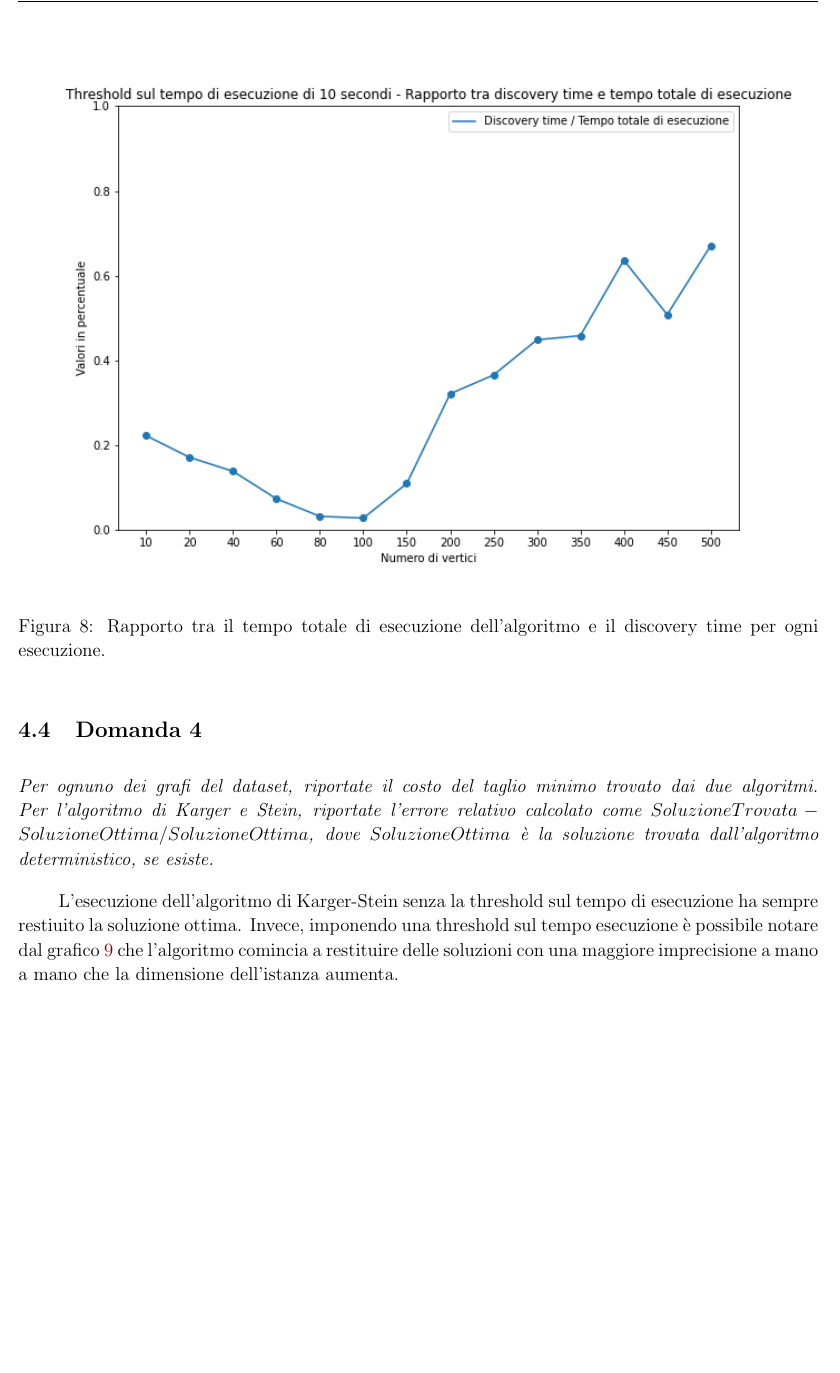
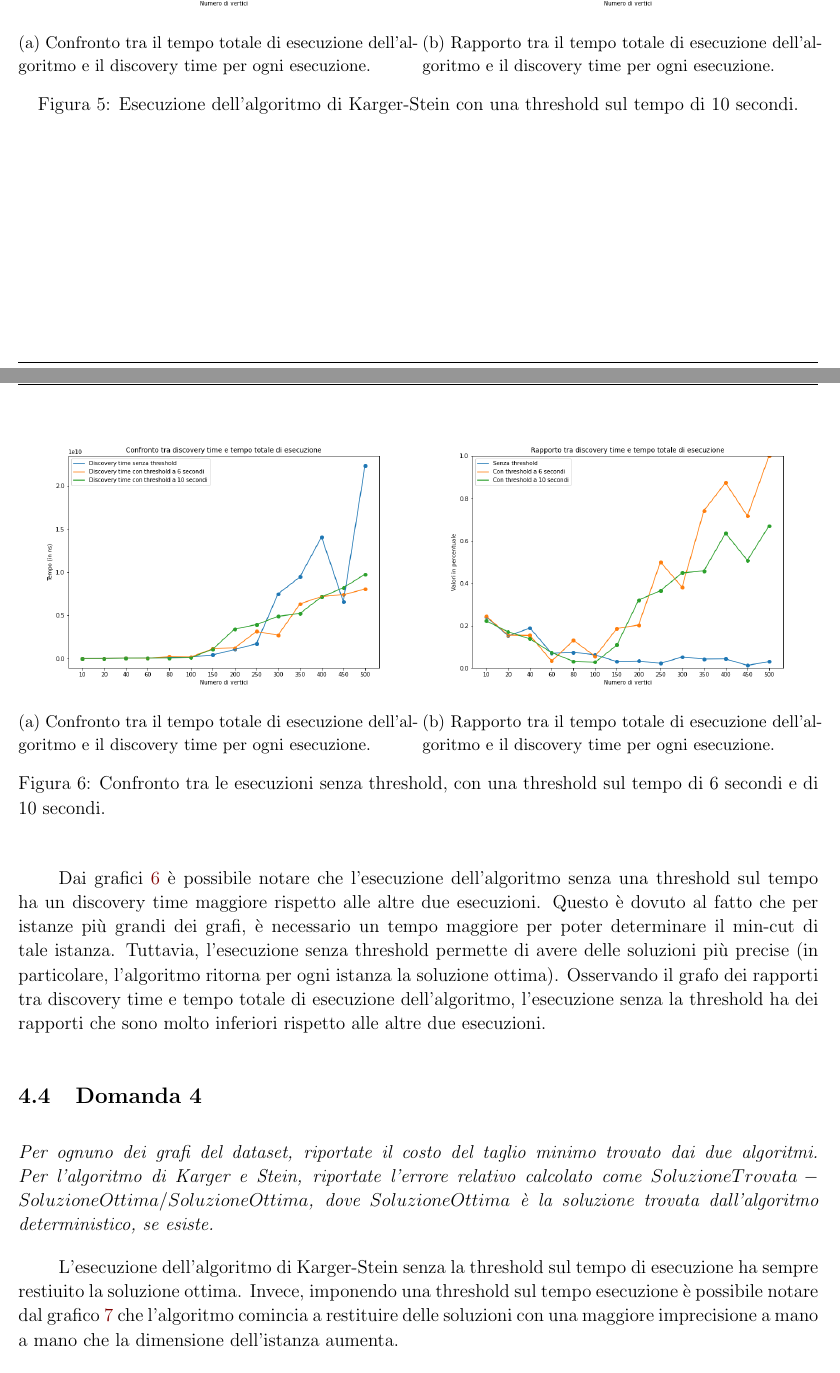
Before and after one commit to federicozanardo/AdvancedAlgorithmsLabs, a LaTeX document (ex-lab-3/docs/main.tex, which reads ex-lab-3/docs/res/sections/risultati.tex): part of page 23 of 27 before the commit and two parts of pages 19 and 20 of 24 after it, the two joined at a grey line, cut at the place of the change, the shorter picture padded with empty space. Compiled offline with pdfLaTeX.

Commit message:
Update question 3.

```diff
--- a/ex-lab-3/docs/res/sections/risultati.tex
+++ b/ex-lab-3/docs/res/sections/risultati.tex
@@ -77,19 +86,55 @@ Threshold di 10 secondi: 3.1 secondi.
+	\caption{Esecuzione dell'algoritmo di Karger-Stein con una threshold sul tempo di
+	6 secondi.}
+	\label{fig:karger_stein_discovery_time_threshold_6s}
 \end{figure}
 
 \begin{figure}[H]
+	\begin{subfigure}{.5\textwidth}
 	  \centering
 	  \includegraphics[width=1\textwidth]{res/images/single/karger-stein/discovery-time/threshold10/karger_stein_confronto_discovery_time_total_time_threshold_10s.png}
 	  \caption{Confronto tra il tempo totale di esecuzione dell'algoritmo e il discovery time per ogni esecuzione.}
 	  \label{fig:karger_stein_confronto_discovery_time_total_time_threshold_10s}
+	\end{subfigure}
+	\begin{subfigure}{.5\textwidth}
+	  \centering
+	  \includegraphics[width=1\textwidth]{res/images/single/karger-stein/discovery-time/threshold10/karger_stein_rapporto_discovery_time_total_time_threshold_10s.png}
+	  \caption{Rapporto tra il tempo totale di esecuzione dell'algoritmo e il
+	  discovery time per ogni esecuzione.}
+	  \label{fig:karger_stein_rapporto_discovery_time_total_time_threshold_10s}
+	\end{subfigure}
+	\caption{Esecuzione dell'algoritmo di Karger-Stein con una threshold sul tempo di
+	10 secondi.}
+	\label{fig:karger_stein_discovery_time_threshold_10s}
 \end{figure}
 
 \begin{figure}[H]
+	\begin{subfigure}{.5\textwidth}
 	  \centering
-	\includegraphics[width=1\textwidth]{res/images/single/karger-stein/discovery-time/threshold10/karger_stein_rapporto_discovery_time_total_time_threshold_10s.png}
-	\caption{Rapporto tra il tempo totale di esecuzione dell'algoritmo
-	e il discovery time per ogni esecuzione.}
-	\label{fig:karger_stein_rapporto_discovery_time_total_time_threshold_10s}
+	  \includegraphics[width=1\textwidth]{res/images/single/karger-stein/discovery-time/confronto/karger_stein_confronto_discovery_time_total_time_with_thresholds.png}
+	  \caption{Confronto tra il tempo totale di esecuzione dell'algoritmo e il discovery time per ogni esecuzione.}
+	  \label{fig:confronto}
+	\end{subfigure}
+	\begin{subfigure}{.5\textwidth}
+	  \centering
+	  \includegraphics[width=1\textwidth]{res/images/single/karger-stein/discovery-time/confronto/karger_stein_rapporto_discovery_time_total_time_with_thresholds.png}
+	  \caption{Rapporto tra il tempo totale di esecuzione dell'algoritmo e il
+	  discovery time per ogni esecuzione.}
+	  \label{fig:rapporto}
+	\end{subfigure}
+	\caption{Confronto tra le esecuzioni senza threshold, con una threshold sul tempo
+	di 6 secondi e di 10 secondi.}
+	\label{fig:karger_stein_discovery_time_thresholds}
 \end{figure}
+
+Dai grafici \ref{fig:karger_stein_discovery_time_thresholds} è possibile notare che
+l'esecuzione dell'algoritmo senza una threshold sul tempo ha un discovery
+time maggiore rispetto alle altre due esecuzioni. Questo è dovuto al fatto che per
+istanze più grandi dei grafi, è necessario un tempo maggiore per poter determinare
+il min-cut di tale istanza. Tuttavia, l'esecuzione senza threshold permette di avere
+delle soluzioni più precise (in particolare, l'algoritmo ritorna per ogni istanza la
+soluzione ottima). Osservando il grafo dei rapporti tra discovery time e tempo totale
+di esecuzione dell'algoritmo, l'esecuzione senza la threshold ha dei rapporti che sono
+molto inferiori rispetto alle altre due esecuzioni.
 
 \subsection{Domanda 4}
 \textit{Per ognuno dei grafi del dataset, riportate il costo del taglio minimo trovato dai due algoritmi. Per l'algoritmo di Karger e Stein, riportate l'errore relativo calcolato come $SoluzioneTrovata-SoluzioneOttima/SoluzioneOttima$, dove $SoluzioneOttima$ è la soluzione trovata dall'algoritmo deterministico, se esiste.}
```
Also changed, not shown: ex-lab-3/docs/res/images/single/karger-stein/complexity/karger_stein_complessità.png (added), ex-lab-3/docs/res/images/single/karger-stein/discovery-time/confronto/karger_stein_confronto_discovery_time_total_time_with_thresholds.png (added), ex-lab-3/docs/res/images/single/karger-stein/discovery-time/confronto/karger_stein_rapporto_discovery_time_total_time_with_thresholds.png (added), ex-lab-3/docs/res/sections/risultati.tex (47 more changed lines). Lines whose indentation alone changed are shown as unchanged.
